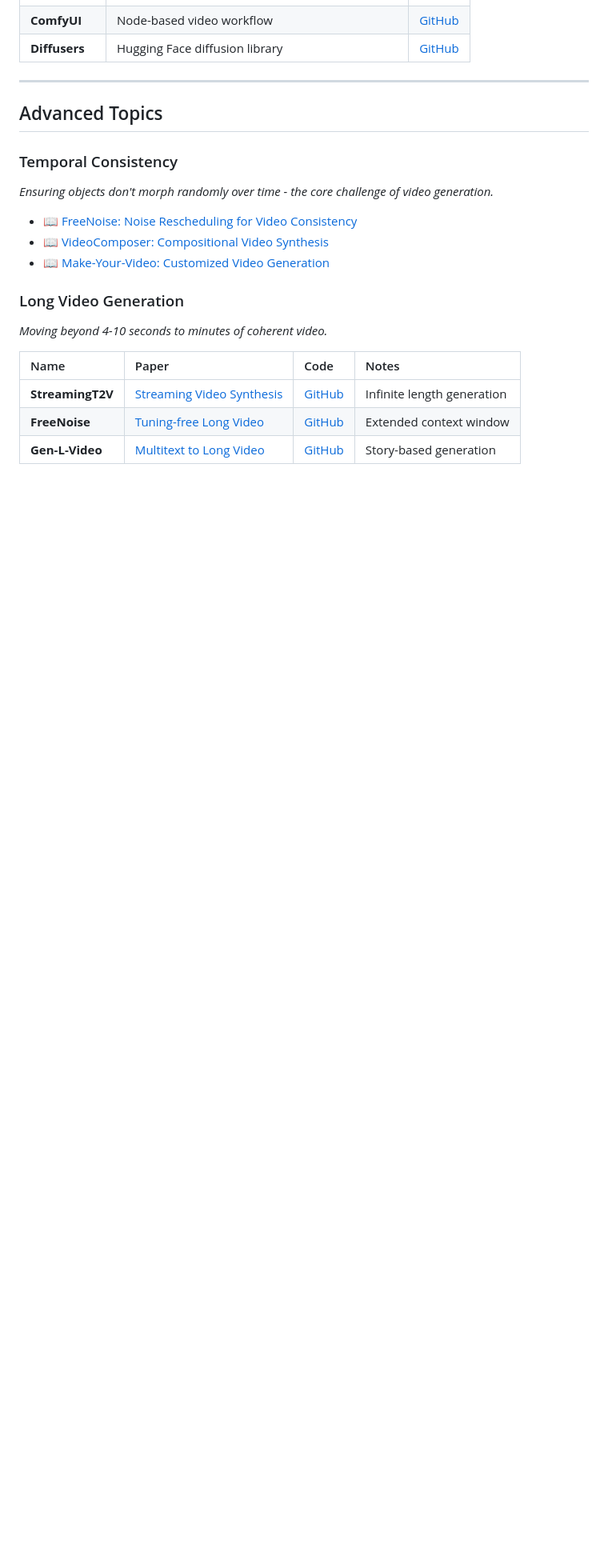
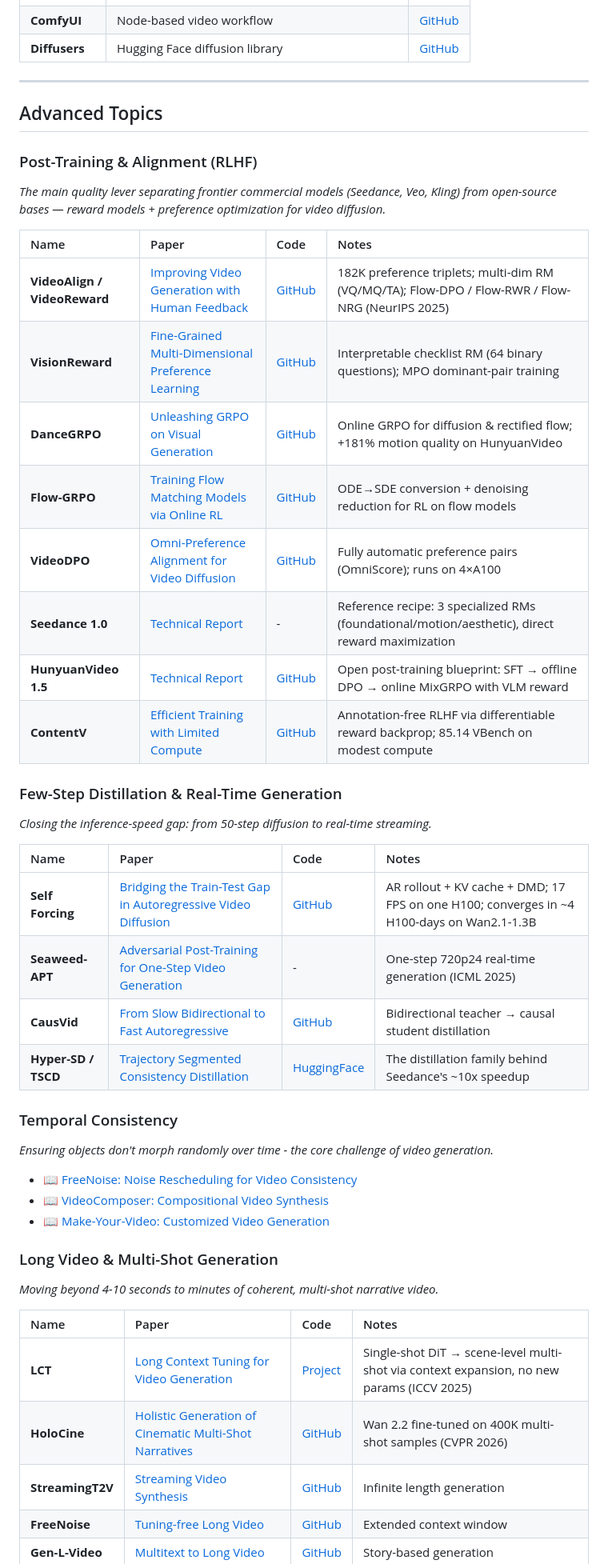
Before and after one commit to aoraki-labs-ai/Awesome-Video-AI-Research, a Markdown page: README.md, the part around one of its changes. Shown at 80% size. Rendered like a GitHub page; blank space fills up the shorter version.

```diff
--- a/README.md
+++ b/README.md
@@ -213,6 +219,32 @@
 
 ## Advanced Topics
 
+### Post-Training & Alignment (RLHF)
+
+*The main quality lever separating frontier commercial models (Seedance, Veo, Kling) from open-source bases — reward models + preference optimization for video diffusion.*
+
+| Name | Paper | Code | Notes |
+| :--- | :--- | :--- | :--- |
+| **VideoAlign / VideoReward** | [Improving Video Generation with Human Feedback](https://arxiv.org/abs/2501.13918) | [GitHub](https://github.com/KwaiVGI/VideoAlign) | 182K preference triplets; multi-dim RM (VQ/MQ/TA); Flow-DPO / Flow-RWR / Flow-NRG (NeurIPS 2025) |
+| **VisionReward** | [Fine-Grained Multi-Dimensional Preference Learning](https://arxiv.org/abs/2412.21059) | [GitHub](https://github.com/THUDM/VisionReward) | Interpretable checklist RM (64 binary questions); MPO dominant-pair training |
+| **DanceGRPO** | [Unleashing GRPO on Visual Generation](https://arxiv.org/abs/2505.07818) | [GitHub](https://github.com/XueZeyue/DanceGRPO) | Online GRPO for diffusion & rectified flow; +181% motion quality on HunyuanVideo |
+| **Flow-GRPO** | [Training Flow Matching Models via Online RL](https://arxiv.org/abs/2505.05470) | [GitHub](https://github.com/yifan123/flow_grpo) | ODE→SDE conversion + denoising reduction for RL on flow models |
+| **VideoDPO** | [Omni-Preference Alignment for Video Diffusion](https://arxiv.org/abs/2412.14167) | [GitHub](https://github.com/CIntellifusion/VideoDPO) | Fully automatic preference pairs (OmniScore); runs on 4×A100 |
+| **Seedance 1.0** | [Technical Report](https://arxiv.org/abs/2506.09113) | - | Reference recipe: 3 specialized RMs (foundational/motion/aesthetic), direct reward maximization |
+| **HunyuanVideo 1.5** | [Technical Report](https://arxiv.org/abs/2511.18870) | [GitHub](https://github.com/Tencent-Hunyuan/HunyuanVideo-1.5) | Open post-training blueprint: SFT → offline DPO → online MixGRPO with VLM reward |
+| **ContentV** | [Efficient Training with Limited Compute](https://arxiv.org/abs/2506.05343) | [GitHub](https://github.com/bytedance/ContentV) | Annotation-free RLHF via differentiable reward backprop; 85.14 VBench on modest compute |
+
+### Few-Step Distillation & Real-Time Generation
+
+*Closing the inference-speed gap: from 50-step diffusion to real-time streaming.*
+
+| Name | Paper | Code | Notes |
+| :--- | :--- | :--- | :--- |
+| **Self Forcing** | [Bridging the Train-Test Gap in Autoregressive Video Diffusion](https://arxiv.org/abs/2506.08009) | [GitHub](https://github.com/guandeh17/Self-Forcing) | AR rollout + KV cache + DMD; 17 FPS on one H100; converges in ~4 H100-days on Wan2.1-1.3B |
+| **Seaweed-APT** | [Adversarial Post-Training for One-Step Video Generation](https://arxiv.org/abs/2501.08316) | - | One-step 720p24 real-time generation (ICML 2025) |
+| **CausVid** | [From Slow Bidirectional to Fast Autoregressive](https://arxiv.org/abs/2412.07772) | [GitHub](https://github.com/tianweiy/CausVid) | Bidirectional teacher → causal student distillation |
+| **Hyper-SD / TSCD** | [Trajectory Segmented Consistency Distillation](https://arxiv.org/abs/2404.13686) | [HuggingFace](https://huggingface.co/ByteDance/Hyper-SD) | The distillation family behind Seedance's ~10x speedup |
+
 ### Temporal Consistency
 
 *Ensuring objects don't morph randomly over time - the core challenge of video generation.*
@@ -221,12 +253,14 @@
 - 📖 [VideoComposer: Compositional Video Synthesis](https://arxiv.org/abs/2306.02018)
 - 📖 [Make-Your-Video: Customized Video Generation](https://arxiv.org/abs/2306.00943)
 
-### Long Video Generation
+### Long Video & Multi-Shot Generation
 
-*Moving beyond 4-10 seconds to minutes of coherent video.*
+*Moving beyond 4-10 seconds to minutes of coherent, multi-shot narrative video.*
 
 | Name | Paper | Code | Notes |
 | :--- | :--- | :--- | :--- |
+| **LCT** | [Long Context Tuning for Video Generation](https://arxiv.org/abs/2503.10589) | [Project](https://guoyww.github.io/projects/long-context-video/) | Single-shot DiT → scene-level multi-shot via context expansion, no new params (ICCV 2025) |
+| **HoloCine** | [Holistic Generation of Cinematic Multi-Shot Narratives](https://arxiv.org/abs/2510.20822) | [GitHub](https://github.com/yihao-meng/HoloCine) | Wan 2.2 fine-tuned on 400K multi-shot samples (CVPR 2026) |
 | **StreamingT2V** | [Streaming Video Synthesis](https://arxiv.org/abs/2403.14773) | [GitHub](https://github.com/Picsart-AI-Research/StreamingT2V) | Infinite length generation |
 | **FreeNoise** | [Tuning-free Long Video](https://arxiv.org/abs/2310.15169) | [GitHub](https://github.com/AILab-CVC/FreeNoise) | Extended context window |
 | **Gen-L-Video** | [Multitext to Long Video](https://arxiv.org/abs/2305.18264) | [GitHub](https://github.com/G-U-N/Gen-L-Video) | Story-based generation |
```
Also changed, not shown: other parts of README.md (+16 -2 lines), research/seedance-gap-analysis.md (added, +165 -0 lines).
